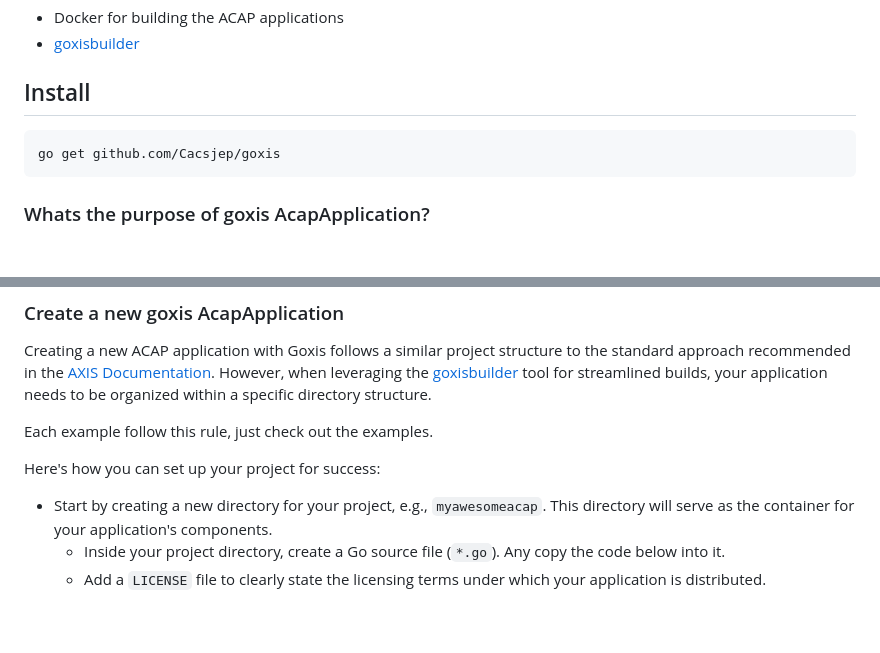
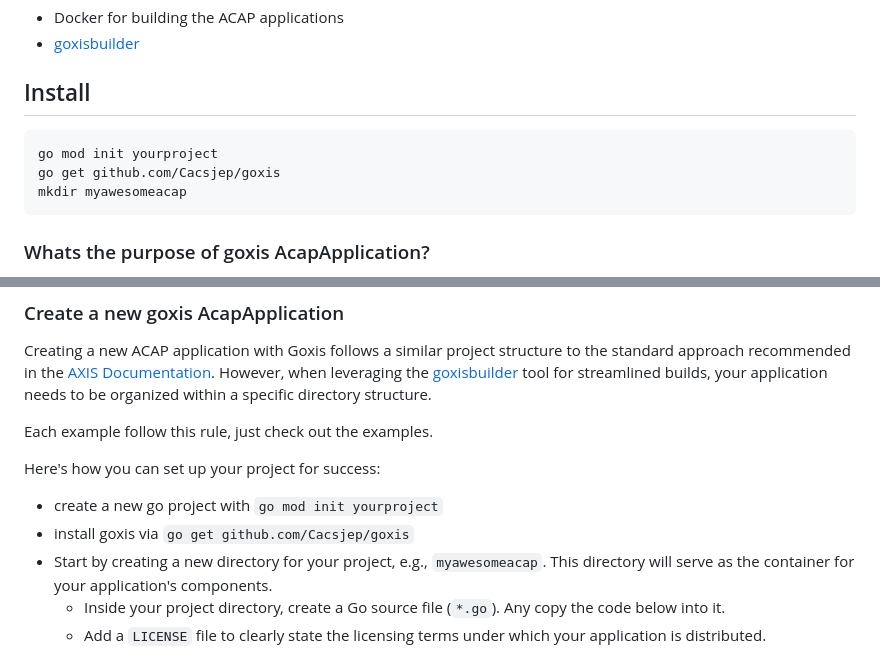
Before and after one commit to Cacsjep/goxis, a Markdown page: Readme.md, 2 parts joined by grey strips. Drawn GitHub-style; blank space fills up the shorter version.

````diff
--- a/Readme.md
+++ b/Readme.md
@@ -41,7 +41,9 @@ Beyond the core API wrappers, Goxis also provides several additional packages de
 
 ## Install
 ```
+go mod init yourproject
 go get github.com/Cacsjep/goxis
+mkdir myawesomeacap
 ```
 
 ### Whats the purpose of goxis AcapApplication?
@@ -68,7 +70,8 @@ However, when leveraging the [goxisbuilder](https://github.com/Cacsjep/goxisbuil
 Each example follow this rule, just check out the examples.
 
 Here's how you can set up your project for success:
-
+- create a new go project with `go mod init yourproject`
+- install goxis via `go get github.com/Cacsjep/goxis`
 - Start by creating a new directory for your project, e.g., `myawesomeacap`. This directory will serve as the container for your application's components.
   - Inside your project directory, create a Go source file (`*.go`). Any copy the code below into it.
   - Add a `LICENSE` file to clearly state the licensing terms under which your application is distributed.
````
